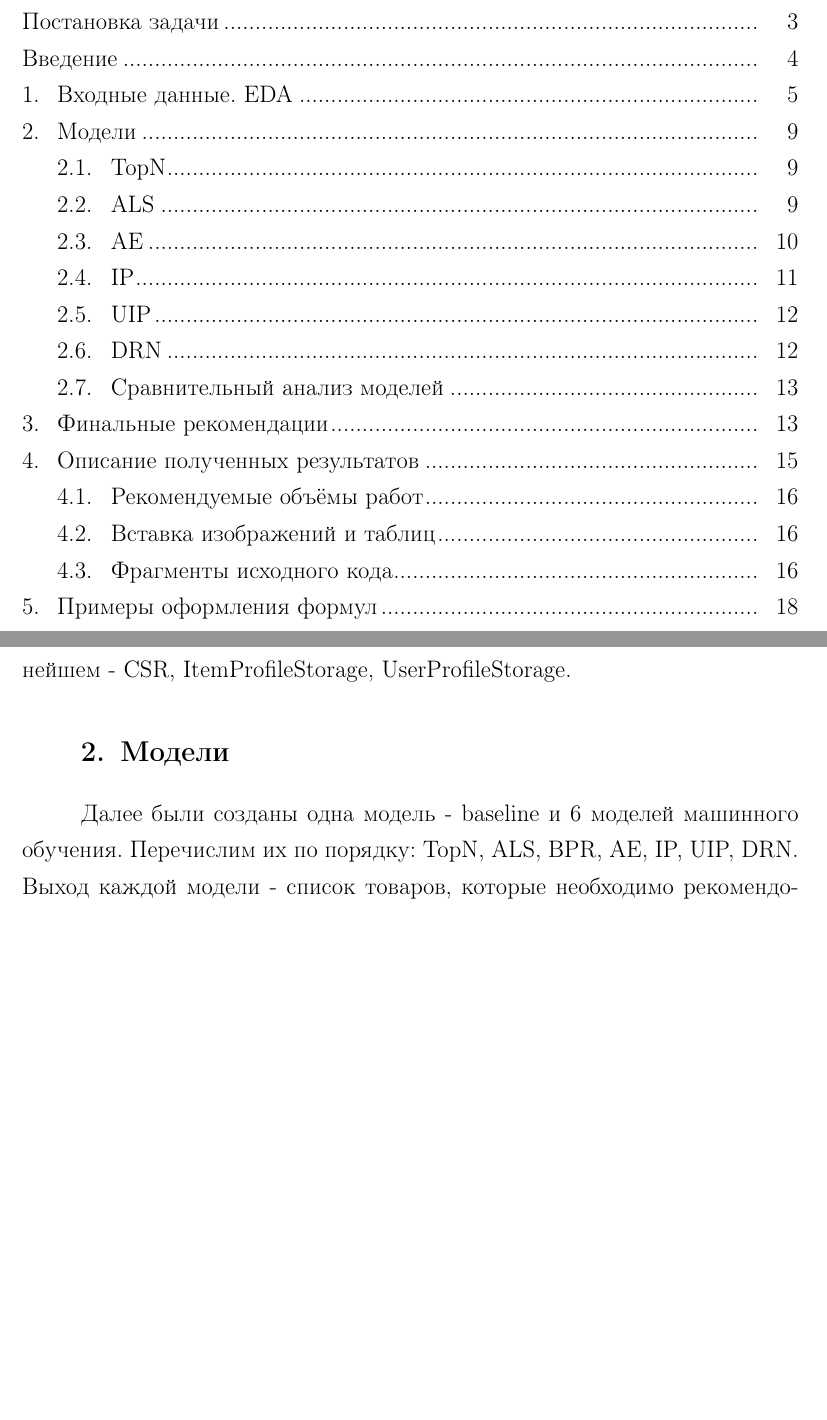
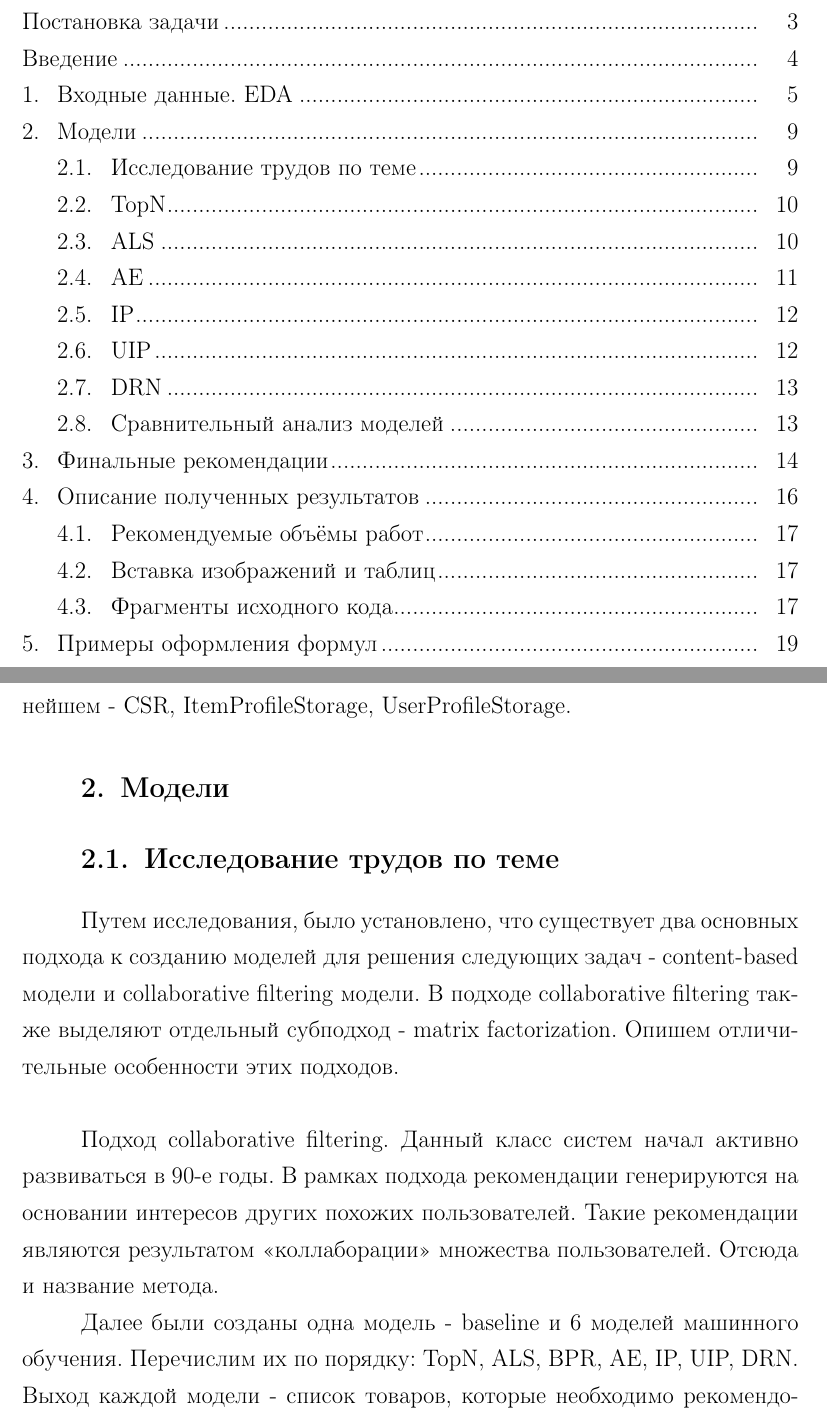
Before and after one commit to SokolovMichail/Dissertation, a LaTeX thesis (mmcs-thesis2020.tex): two parts of pages 2 and 9 of 20 before the commit and two parts of pages 2 and 9 of 21 after it, joined at a grey line, cut so that both start at the same text, the shorter picture padded with empty space. Compiled offline with pdfLaTeX.

Commit message:
feat: add subsection

```diff
--- a/mmcs-thesis2020.tex
+++ b/mmcs-thesis2020.tex
@@ -4,12 +4,7 @@
 \usepackage{tikz}
 \usetikzlibrary{positioning}
 
-\newenvironment{myitemize}
-{ \begin{itemize}
-		\setlength{\itemsep}{0pt}
-		\setlength{\parskip}{0pt}
-		\setlength{\parsep}{0pt}     }
-	{ \end{itemize}                  }
+
 
 \newenvironment{myenumerate}
 { \begin{enumerate}
@@ -164,6 +159,12 @@
 %=======================
 
 \section{Модели}\label{dsfs}
+\subsection{Исследование трудов по теме}
+Путем исследования, было установлено, что существует два основных подхода к созданию моделей для решения следующих задач - content-based модели и collaborative filtering модели. В подходе collaborative filtering также выделяют отдельный субподход - matrix factorization.  Опишем отличительные особенности этих подходов. \\
+
+Подход collaborative filtering. Данный класс систем начал активно развиваться в 90-е годы. В рамках подхода рекомендации генерируются на основании интересов других похожих пользователей. Такие рекомендации являются результатом «коллаборации» множества пользователей. Отсюда и название метода.
+
+
 Далее были созданы одна модель - baseline и 6 моделей машинного обучения. Перечислим их по порядку: TopN, ALS, BPR, AE, IP, UIP, DRN. Выход каждой модели - список товаров, которые необходимо рекомендовать пользователю. \\
 Стоит заметить, что процесс генерации и обучения моделей также является полностью автоматизированным, что позволяет переобучать модели без участия ml-инженеров. К сожалению, все модели(за исключением Top30) жестко привязываются к данным, что делает процесс дообучения на новых данных невозможным, вследствие чего используется процесс полного переобучения.
 \subsection{TopN}
```
Also changed, not shown: 1 other file.
